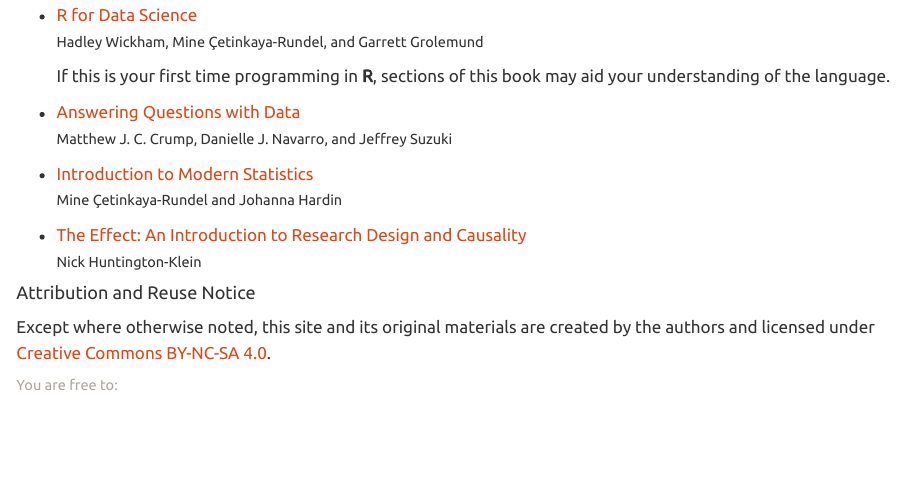
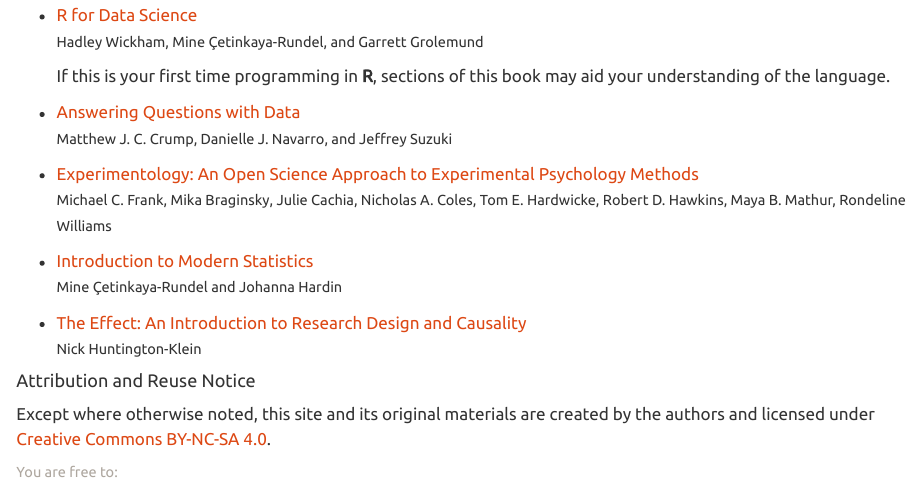
Before and after one commit to exp-des/exp-des.github.io, a Quarto document (index.qmd): the page in a window 1100 px wide, from 480 px down. Rendered offline with R 4.5, knitr and Pandoc in place of Quarto, with nearby package versions.

Commit message:
chore: list textbook experimentology

```diff
--- a/index.qmd
+++ b/index.qmd
@@ -42,6 +42,9 @@
 - [Answering Questions with Data](https://www.crumplab.com/statistics/)
   [Matthew J. C. Crump, Danielle J. Navarro, and Jeffrey Suzuki]{.small}
 
+- [Experimentology: An Open Science Approach to Experimental Psychology Methods](https://experimentology.io/)
+  [Michael C. Frank, Mika Braginsky, Julie Cachia, Nicholas A. Coles, Tom E. Hardwicke, Robert D. Hawkins, Maya B. Mathur, Rondeline Williams]{.small}
+
 - [Introduction to Modern Statistics](https://openintro-ims.netlify.app/)
   [Mine Çetinkaya-Rundel and Johanna Hardin]{.small}
 
```
